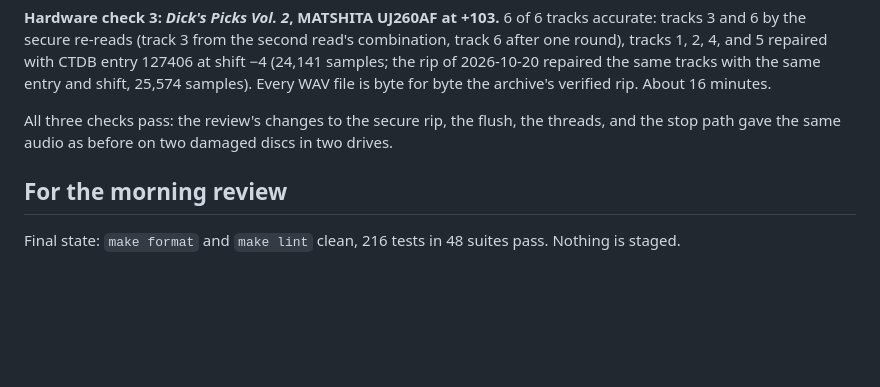
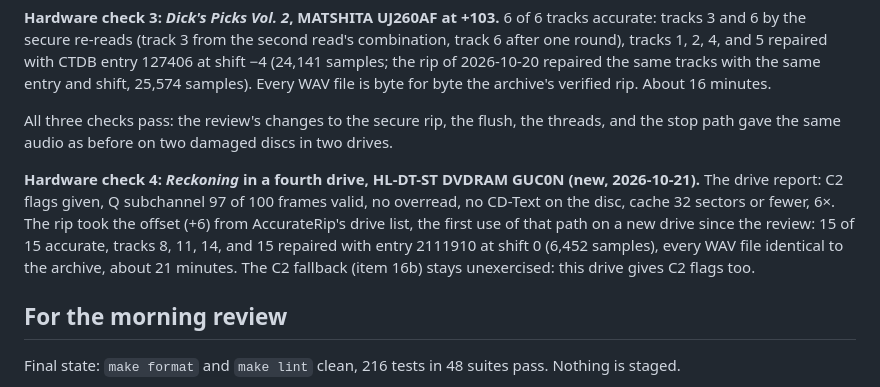
Before and after one commit to SilvercodeStudio/Silverside, a Markdown page: docs/Review-0.2.md, the part around the change. GitHub-like rendering; blank space fills up the shorter version.

Commit message:
Minor doc updates testing a new drive

```diff
--- a/docs/Review-0.2.md
+++ b/docs/Review-0.2.md
@@ -127,6 +127,8 @@ Each entry names the finding, the files, and the tests. All 197 engine tests pas
 
 All three checks pass: the review's changes to the secure rip, the flush, the threads, and the stop path gave the same audio as before on two damaged discs in two drives.
 
+**Hardware check 4: *Reckoning* in a fourth drive, HL-DT-ST DVDRAM GUC0N (new, 2026-10-21).** The drive report: C2 flags given, Q subchannel 97 of 100 frames valid, no overread, no CD-Text on the disc, cache 32 sectors or fewer, 6×. The rip took the offset (+6) from AccurateRip's drive list, the first use of that path on a new drive since the review: 15 of 15 accurate, tracks 8, 11, 14, and 15 repaired with entry 2111910 at shift 0 (6,452 samples), every WAV file identical to the archive, about 21 minutes. The C2 fallback (item 16b) stays unexercised: this drive gives C2 flags too.
+
 ## For the morning review
 
 Final state: `make format` and `make lint` clean, 216 tests in 48 suites pass. Nothing is staged.
```
Also changed, not shown: docs/Milestones.md (+1 -0 lines).
